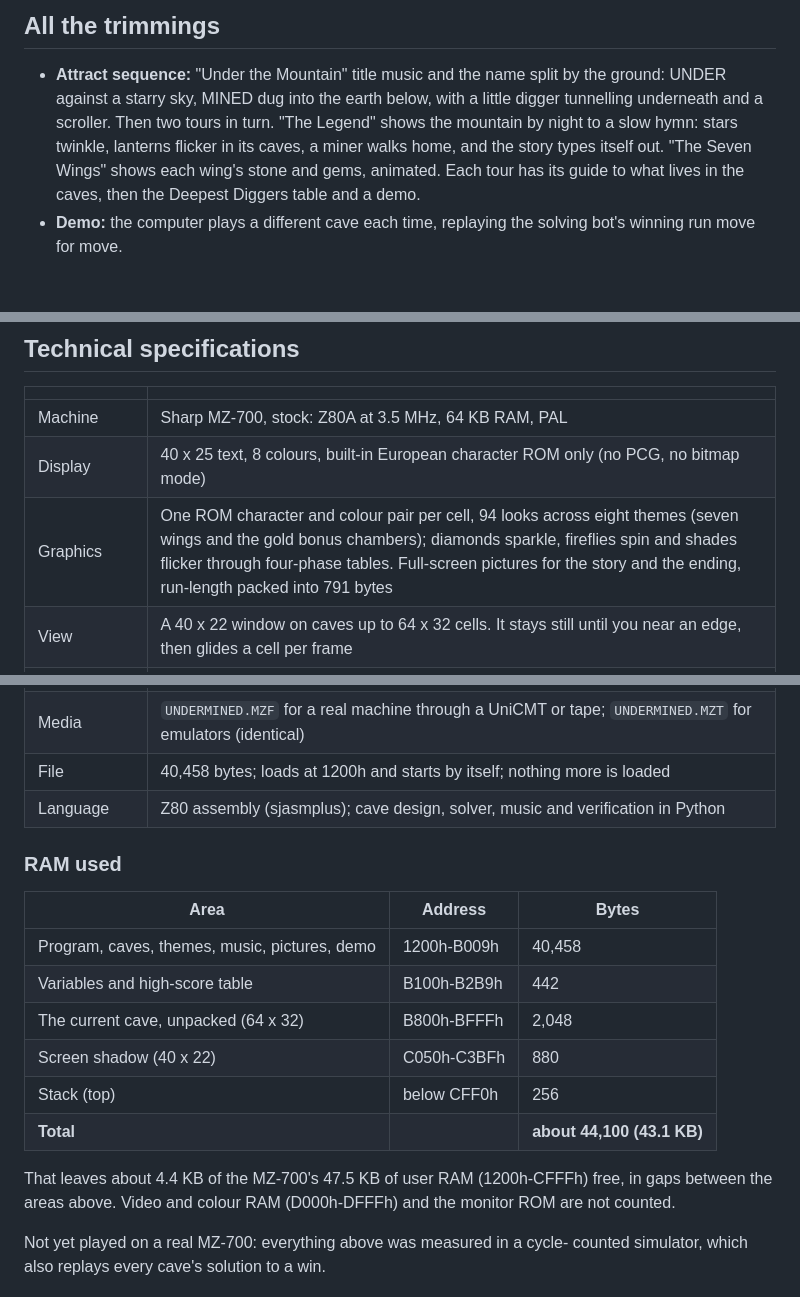
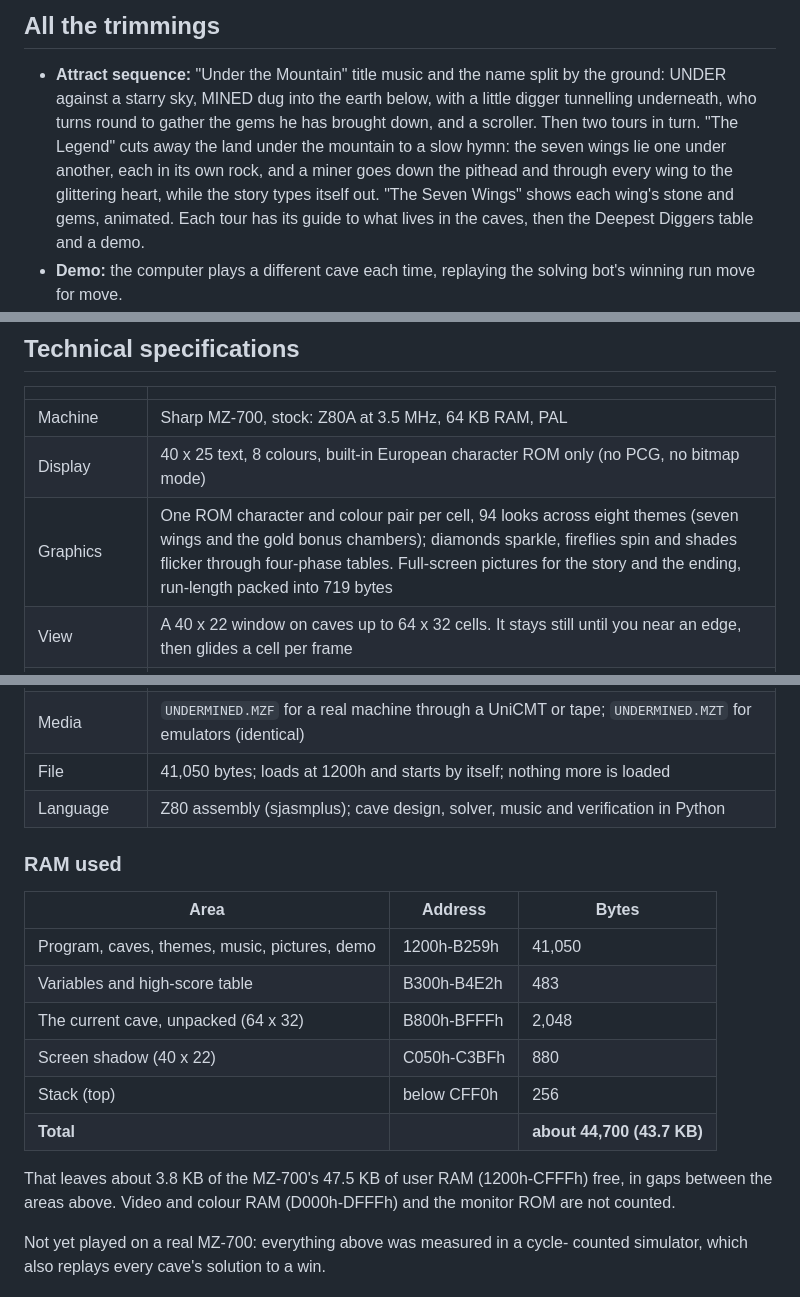
Before and after one commit to imbrendenmurphy-dev/mz700-games, a Markdown page: BOULDER/showcase/BLURB.md, 3 parts joined by grey strips. GitHub-like rendering; blank space fills up the shorter version.

```diff
--- a/BOULDER/showcase/BLURB.md
+++ b/BOULDER/showcase/BLURB.md
@@ -66,10 +66,12 @@ the mountain at daybreak, then the caves start again, darker and faster.
 
 - **Attract sequence:** "Under the Mountain" title music and the name
   split by the ground: UNDER against a starry sky, MINED dug into the earth
-  below, with a little digger tunnelling underneath and a scroller. Then two tours
-  in turn. "The Legend" shows the mountain by night to a slow hymn: stars
-  twinkle, lanterns flicker in its caves, a miner walks home, and the story
-  types itself out. "The Seven Wings" shows each wing's stone and gems,
+  below, with a little digger tunnelling underneath, who turns round to
+  gather the gems he has brought down, and a scroller. Then two tours
+  in turn. "The Legend" cuts away the land under the mountain to a slow
+  hymn: the seven wings lie one under another, each in its own rock, and a
+  miner goes down the pithead and through every wing to the glittering
+  heart, while the story types itself out. "The Seven Wings" shows each wing's stone and gems,
   animated. Each tour has its guide to what lives in the caves, then the
   Deepest Diggers table and a demo.
 - **Demo:** the computer plays a different cave each time, replaying the
@@ -96,7 +98,7 @@ the mountain at daybreak, then the caves start again, darker and faster.
 |---|---|
 | Machine | Sharp MZ-700, stock: Z80A at 3.5 MHz, 64 KB RAM, PAL |
 | Display | 40 x 25 text, 8 colours, built-in European character ROM only (no PCG, no bitmap mode) |
-| Graphics | One ROM character and colour pair per cell, 94 looks across eight themes (seven wings and the gold bonus chambers); diamonds sparkle, fireflies spin and shades flicker through four-phase tables. Full-screen pictures for the story and the ending, run-length packed into 791 bytes |
+| Graphics | One ROM character and colour pair per cell, 94 looks across eight themes (seven wings and the gold bonus chambers); diamonds sparkle, fireflies spin and shades flicker through four-phase tables. Full-screen pictures for the story and the ending, run-length packed into 719 bytes |
 | View | A 40 x 22 window on caves up to 64 x 32 cells. It stays still until you near an edge, then glides a cell per frame |
 | Screen updates | A shadow copy of the window means only cells whose look changed are written to video RAM |
 | Physics | A top-to-bottom scan of the whole cave, not just the window, every tick: falling, rolling, pushing, explosions, wall-following creatures, amoeba, magic wall, spouts, geodes, slime, locks and hunting shades. A cell holds a 6-bit element and a moved-this-tick flag |
@@ -108,21 +110,21 @@ the mountain at daybreak, then the caves start again, darker and faster.
 | Cave data | 32 caves, Huffman-coded with a code tree per cave: 10,850 bytes (about 350 bytes for a full 64 x 32 cave) |
 | Demo data | Every cave's recorded solution, run-length coded: 7,044 bytes |
 | Media | `UNDERMINED.MZF` for a real machine through a UniCMT or tape; `UNDERMINED.MZT` for emulators (identical) |
-| File | 40,458 bytes; loads at 1200h and starts by itself; nothing more is loaded |
+| File | 41,050 bytes; loads at 1200h and starts by itself; nothing more is loaded |
 | Language | Z80 assembly (sjasmplus); cave design, solver, music and verification in Python |
 
 ### RAM used
 
 | Area | Address | Bytes |
 |---|---|---|
-| Program, caves, themes, music, pictures, demo | 1200h-B009h | 40,458 |
-| Variables and high-score table | B100h-B2B9h | 442 |
+| Program, caves, themes, music, pictures, demo | 1200h-B259h | 41,050 |
+| Variables and high-score table | B300h-B4E2h | 483 |
 | The current cave, unpacked (64 x 32) | B800h-BFFFh | 2,048 |
 | Screen shadow (40 x 22) | C050h-C3BFh | 880 |
 | Stack (top) | below CFF0h | 256 |
-| **Total** | | **about 44,100 (43.1 KB)** |
+| **Total** | | **about 44,700 (43.7 KB)** |
 
-That leaves about 4.4 KB of the MZ-700's 47.5 KB of user RAM (1200h-CFFFh)
+That leaves about 3.8 KB of the MZ-700's 47.5 KB of user RAM (1200h-CFFFh)
 free, in gaps between the areas above. Video and colour RAM (D000h-DFFFh) and the monitor ROM are not
 counted.
 
```
Also changed, not shown: BOULDER/README.md (+10 -5 lines), BOULDER/docs/title.png, 10 other files.
